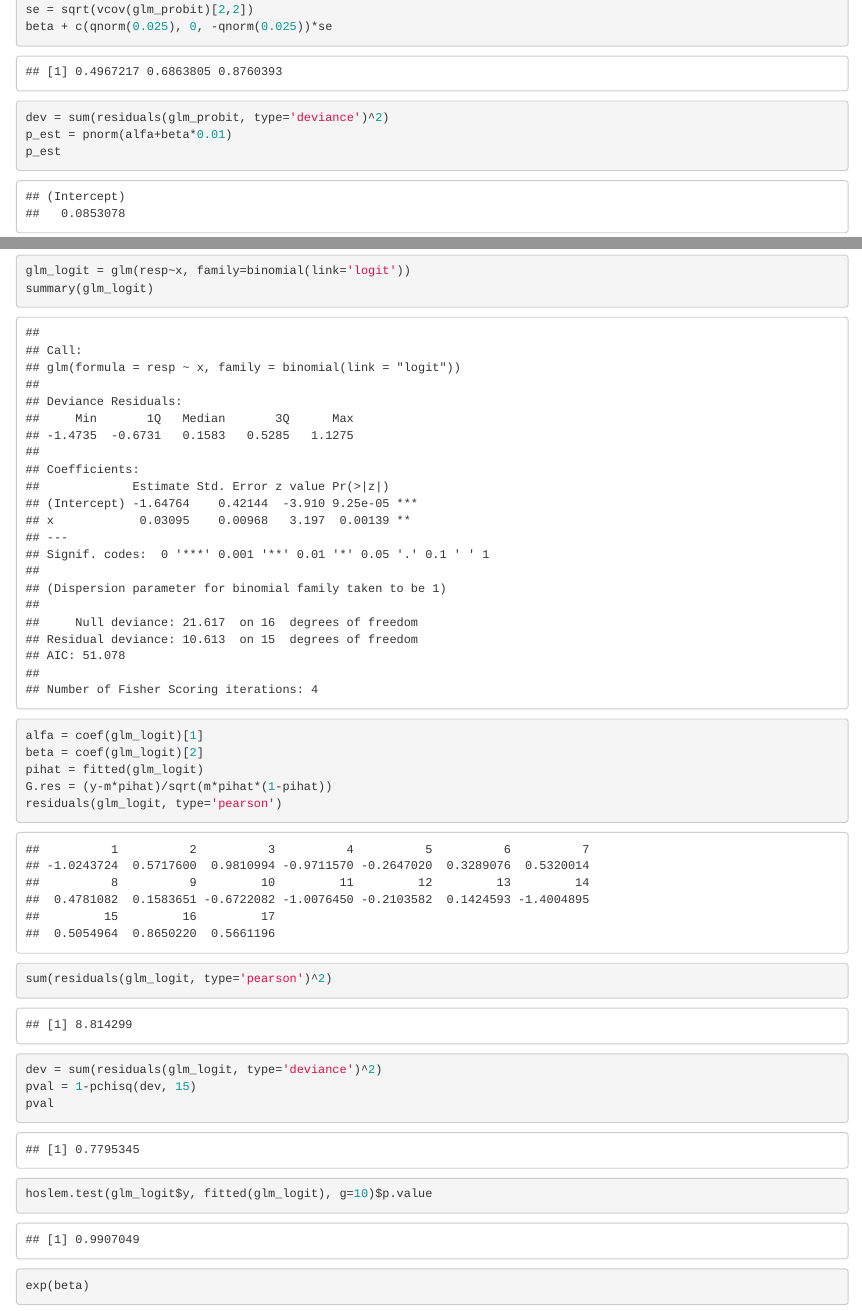
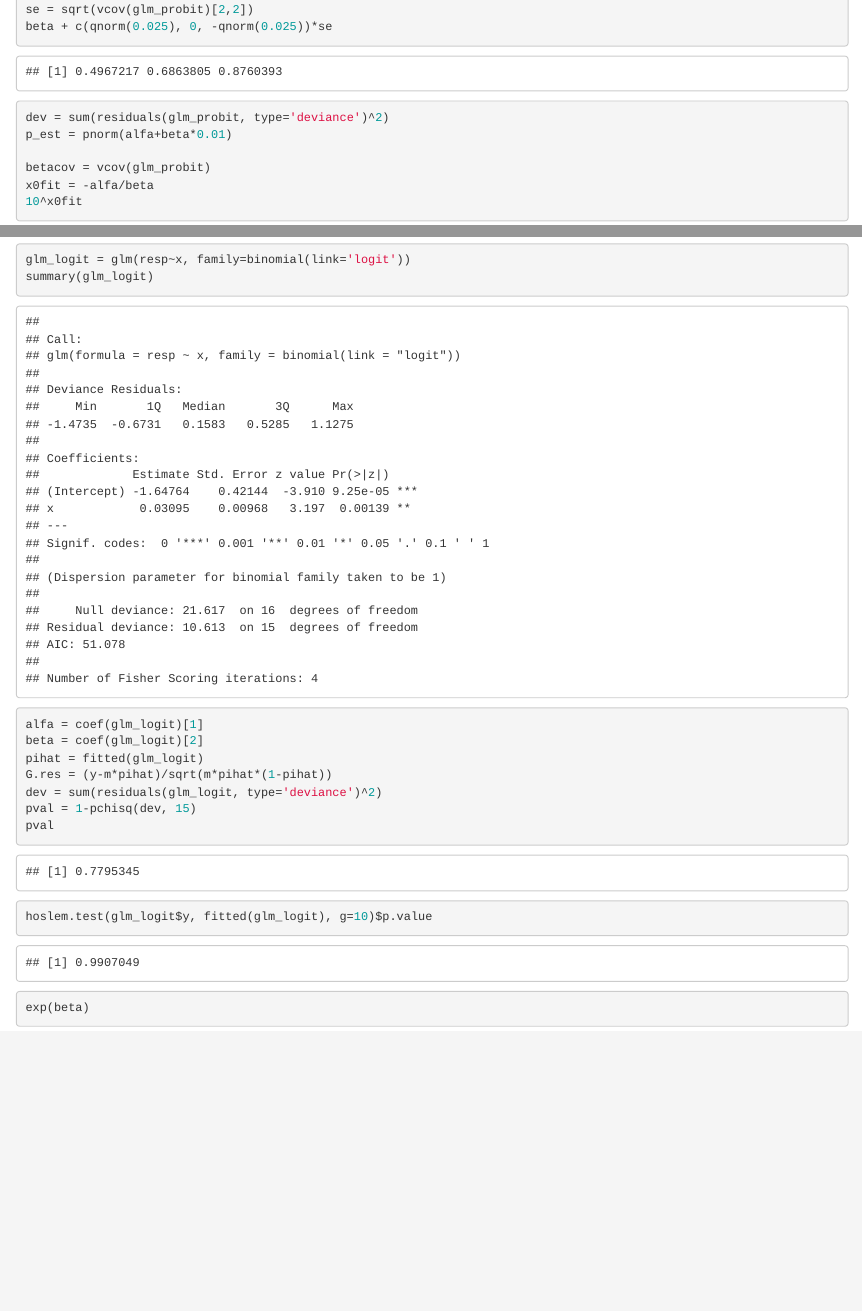
Before and after one commit to Zirui0324/P8131_HW2, an R Markdown document (P8131_HW2.Rmd): the page in a window 1100 px wide, from 2020 px down, and a second part further down, joined at a grey line. The pictures show the output file P8131_HW2.html that the author committed with the source, opened offline.

Commit message:
finished

```diff
--- a/P8131_HW2.Rmd
+++ b/P8131_HW2.Rmd
@@ -52,7 +52,6 @@ se = sqrt(vcov(glm_probit)[2,2])
 beta + c(qnorm(0.025), 0, -qnorm(0.025))*se
 dev = sum(residuals(glm_probit, type='deviance')^2)
 p_est = pnorm(alfa+beta*0.01)
-p_est
 
 betacov = vcov(glm_probit)
 x0fit = -alfa/beta
@@ -71,7 +70,6 @@ se = sqrt(vcov(glm_log)[2,2])
 beta + c(qnorm(0.025), 0, -qnorm(0.025))*se
 dev = sum(residuals(glm_log, type='deviance')^2)
 p_est = 1-1/(exp(exp(alfa+beta*0.01)))
-p_est
 
 betacov = vcov(glm_log)
 x0fit = (log(-log(0.5))-alfa)/beta
@@ -103,8 +101,6 @@ alfa = coef(glm_logit)[1]
 beta = coef(glm_logit)[2]
 pihat = fitted(glm_logit)
 G.res = (y-m*pihat)/sqrt(m*pihat*(1-pihat))
-residuals(glm_logit, type='pearson')
-sum(residuals(glm_logit, type='pearson')^2)
 dev = sum(residuals(glm_logit, type='deviance')^2)
 pval = 1-pchisq(dev, 15)
 pval
```
Also changed, not shown: P8131_HW2.html.
